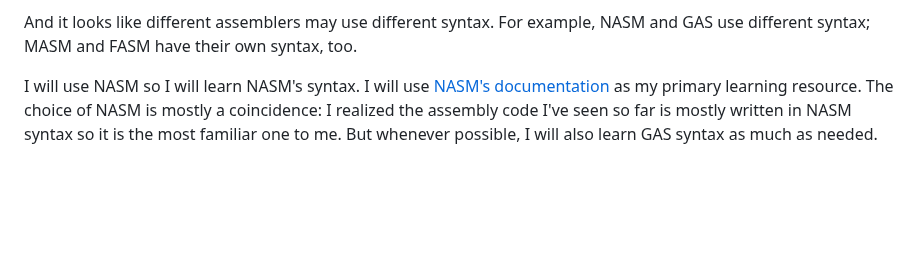
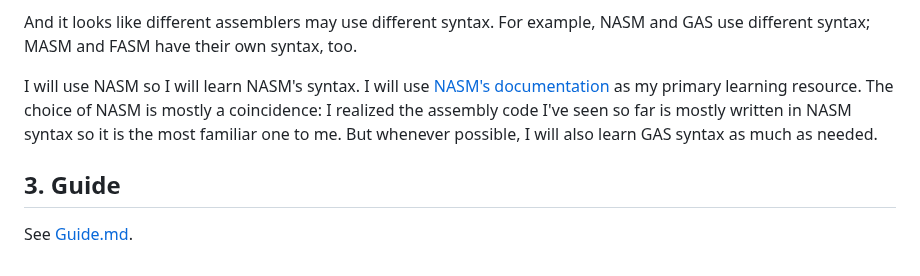
Before and after one commit to yaobinwen/robin_on_rails, a Markdown page: Assembly/README.md, the part around the change. GitHub-like rendering; blank space fills up the shorter version.

Commit message:
Assembly: Re-organize my notes

```diff
--- a/Assembly/README.md
+++ b/Assembly/README.md
@@ -33,3 +33,7 @@ By some quick search you will see there are [many assemblers](https://en.wikiped
 And it looks like different assemblers may use different syntax. For example, NASM and GAS use different syntax; MASM and FASM have their own syntax, too.
 
 I will use NASM so I will learn NASM's syntax. I will use [NASM's documentation](https://www.nasm.us/xdoc/2.16.01/html/nasmdoc0.html) as my primary learning resource. The choice of NASM is mostly a coincidence: I realized the assembly code I've seen so far is mostly written in NASM syntax so it is the most familiar one to me. But whenever possible, I will also learn GAS syntax as much as needed.
+
+## 3. Guide
+
+See [Guide.md](./Guide.md).
```
Also changed, not shown: Assembly/Guide.md (added, +101 -0 lines).
